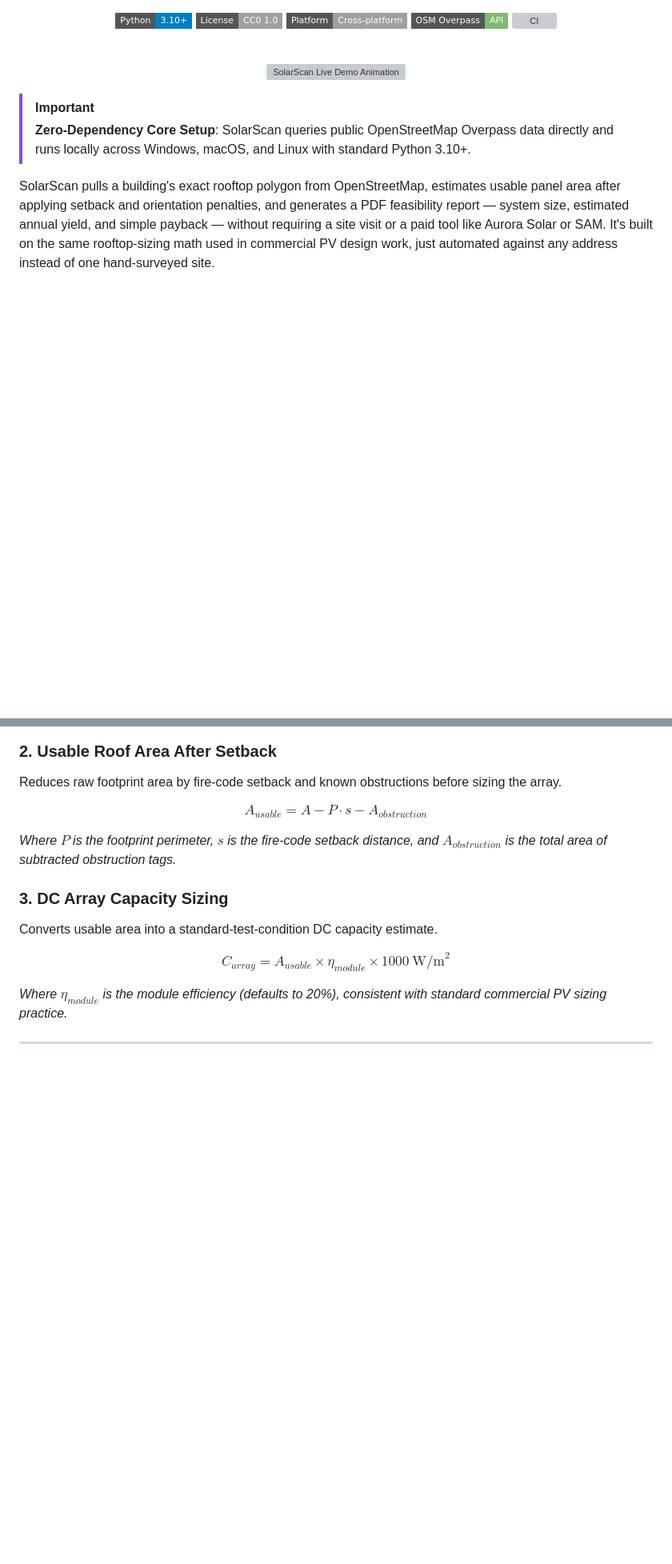
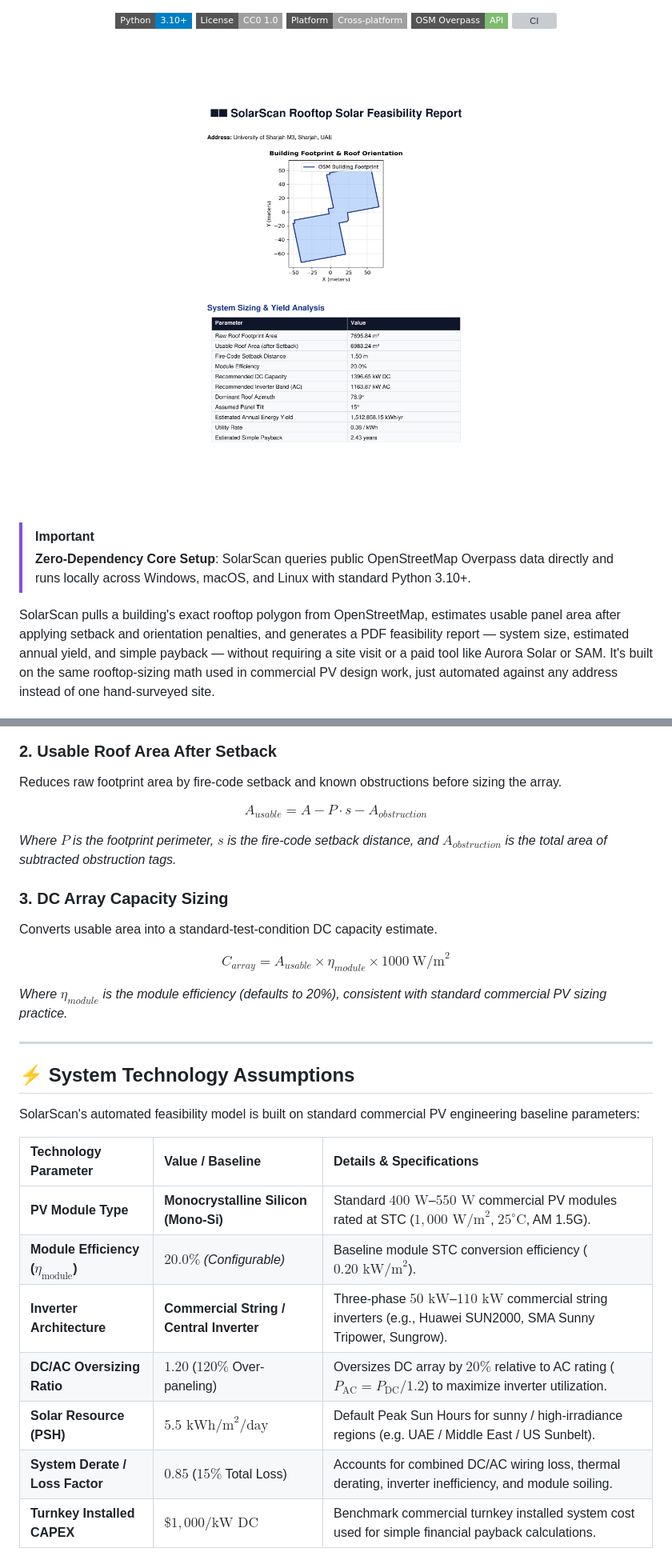
Before and after one commit to IamOumarIbrahim/SolarScan, a Markdown page: README.md, 2 parts joined by grey strips. Shown at 80% size. Rendered like a GitHub page; pictures changed too: assets/uos_m3_feasibility_report.png (added); badges without logos; blank space fills up the shorter version; grey boxes are pictures that could not be loaded.

```diff
--- a/README.md
+++ b/README.md
@@ -12,7 +12,7 @@
 <br />
 
 <p align="center">
-  <img src="assets/report_preview.png" alt="SolarScan Live Demo Animation" width="100%" />
+  <img src="assets/uos_m3_feasibility_report.png" alt="SolarScan Rooftop Solar Feasibility Report - University of Sharjah M3" width="80%" />
 </p>
 
 > [!IMPORTANT]
@@ -117,3 +117,20 @@ Converts usable area into a standard-test-condition DC capacity estimate.
 $$C_{array} = A_{usable} \times \eta_{module} \times 1000\ \text{W/m}^2$$
 
 *Where $\eta_{module}$ is the module efficiency (defaults to 20%), consistent with standard commercial PV sizing practice.*
+
+---
+
+## ⚡ System Technology Assumptions
+
+SolarScan's automated feasibility model is built on standard commercial PV engineering baseline parameters:
+
+| Technology Parameter | Value / Baseline | Details & Specifications |
+| :--- | :--- | :--- |
+| **PV Module Type** | **Monocrystalline Silicon (Mono-Si)** | Standard $400\text{ W}$–$550\text{ W}$ commercial PV modules rated at STC ($1,000\text{ W/m}^2$, $25^\circ\text{C}$, AM 1.5G). |
+| **Module Efficiency ($\eta_{\text{module}}$)** | **$20.0\%$** *(Configurable)* | Baseline module STC conversion efficiency ($0.20\text{ kW/m}^2$). |
+| **Inverter Architecture** | **Commercial String / Central Inverter** | Three-phase $50\text{ kW}$–$110\text{ kW}$ commercial string inverters (e.g., Huawei SUN2000, SMA Sunny Tripower, Sungrow). |
+| **DC/AC Oversizing Ratio** | **$1.20$** ($120\%$ Over-paneling) | Oversizes DC array by $20\%$ relative to AC rating ($P_{\text{AC}} = P_{\text{DC}} / 1.2$) to maximize inverter utilization. |
+| **Solar Resource (PSH)** | **$5.5\text{ kWh/m}^2/\text{day}$** | Default Peak Sun Hours for sunny / high-irradiance regions (e.g. UAE / Middle East / US Sunbelt). |
+| **System Derate / Loss Factor** | **$0.85$** ($15\%$ Total Loss) | Accounts for combined DC/AC wiring loss, thermal derating, inverter inefficiency, and module soiling. |
+| **Turnkey Installed CAPEX** | **$\$1,000 / \text{kW DC}$** | Benchmark commercial turnkey installed system cost used for simple financial payback calculations. |
+
```
Also changed, not shown: other parts of README.md (+26 -0 lines), 3 other files.
